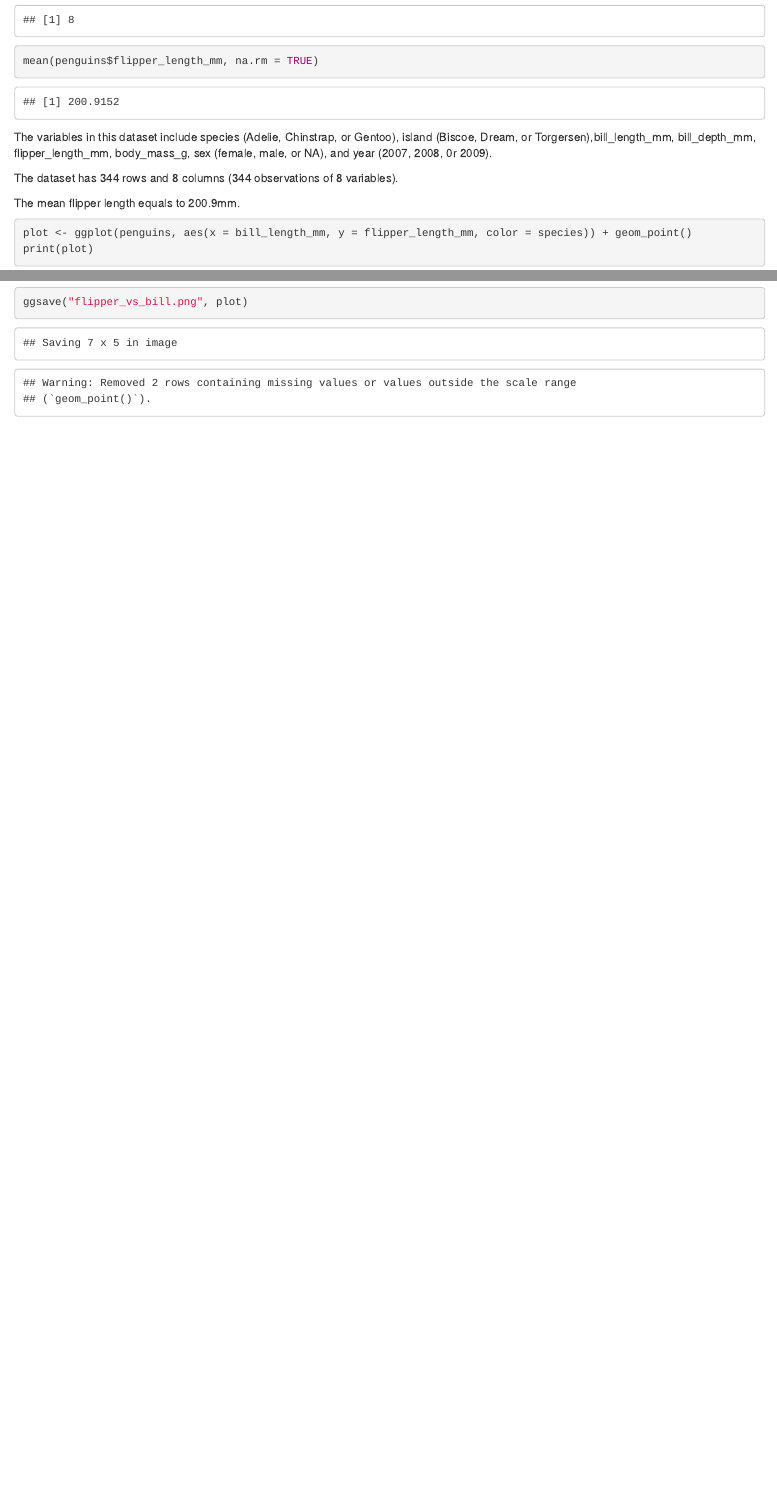
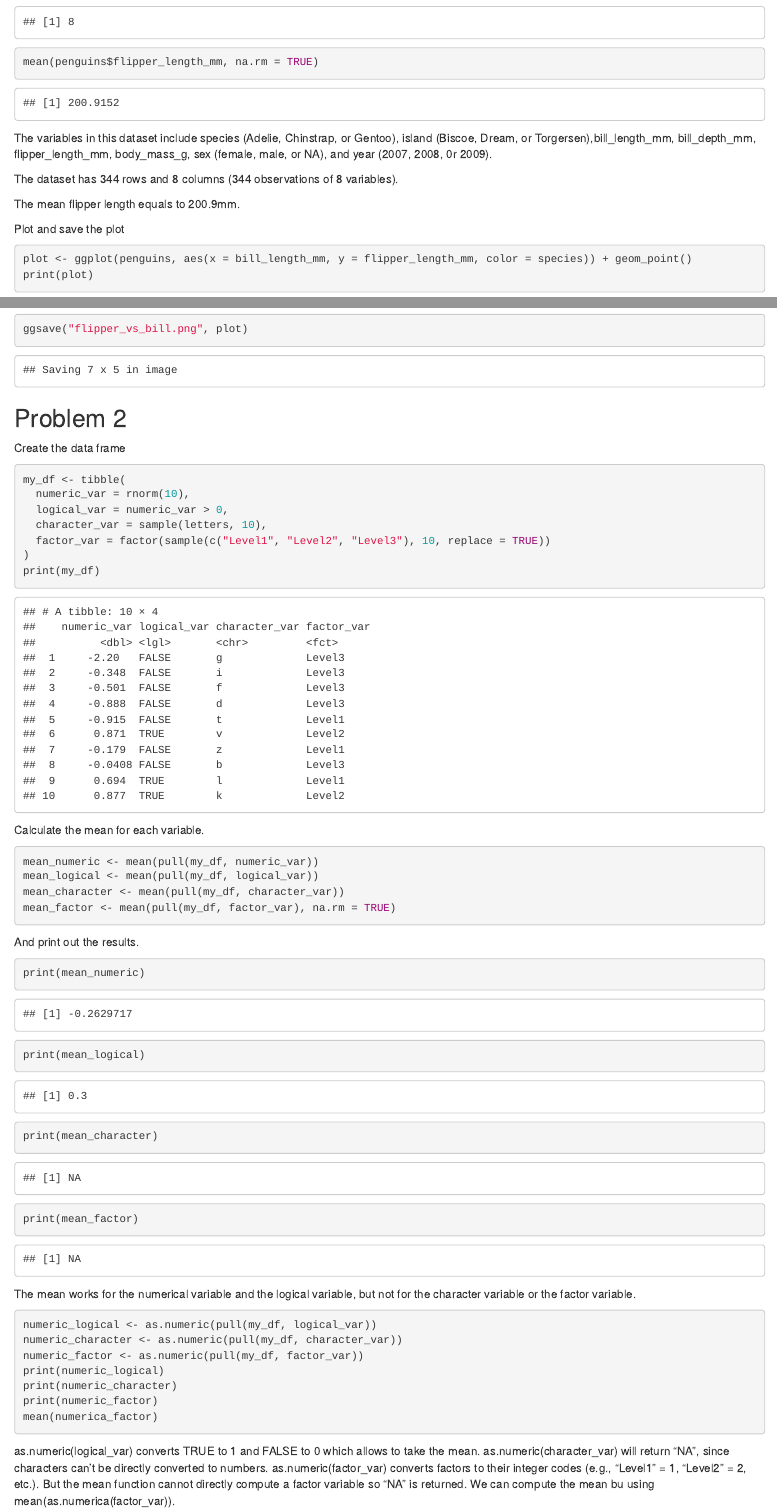
Before and after one commit to tl3279/p8105_hw1_tl3279, an R Markdown document (p8105_hw1_tl3279.Rmd): the page in a window 1100 px wide, from 840 px down before the commit and from 750 px down after it, so that both start at the same text, and a second part further down, joined at a grey line. Rendered offline with R 4.5, knitr and Pandoc, with nearby package versions; drawn as R Markdown's standard HTML page in place of the format the file asks for; code that draws random numbers runs with fixed seeds of ours; common packages that the code uses without loading them are loaded.

Commit message:
Complete Question 2

````diff
--- a/p8105_hw1_tl3279.Rmd
+++ b/p8105_hw1_tl3279.Rmd
@@ -6,3 +6,4 @@ output: html_document
 ---
 
 ```{r setup, include=FALSE}
+knitr::opts_chunk$set(warning = FALSE, echo = TRUE)
@@ -32,8 +32,53 @@ The dataset has 344 rows and 8 columns (344 observations of 8 variables).
 
 The mean flipper length equals to 200.9mm.
 
+Plot and save the plot
 ```{r}
 plot <- ggplot(penguins, aes(x = bill_length_mm, y = flipper_length_mm, color = species)) + geom_point()
 print(plot)
 ggsave("flipper_vs_bill.png", plot)
 ```
+
+## Problem 2
+Create the data frame
+```{r}
+my_df <- tibble(
+  numeric_var = rnorm(10),
+  logical_var = numeric_var > 0,
+  character_var = sample(letters, 10),
+  factor_var = factor(sample(c("Level1", "Level2", "Level3"), 10, replace = TRUE))
+)
+print(my_df)
+```
+
+Calculate the mean for each variable.
+```{r}
+mean_numeric <- mean(pull(my_df, numeric_var))
+mean_logical <- mean(pull(my_df, logical_var))
+mean_character <- mean(pull(my_df, character_var))
+mean_factor <- mean(pull(my_df, factor_var), na.rm = TRUE)
+```
+
+And print out the results.
+
+```{r}
+print(mean_numeric)
+print(mean_logical)
+print(mean_character)
+print(mean_factor)
+```
+
+The mean works for the numerical variable and the logical variable, but not for the character variable or the factor variable.
+
+```{r eval = FALSE}
+numeric_logical <- as.numeric(pull(my_df, logical_var))
+numeric_character <- as.numeric(pull(my_df, character_var))
+numeric_factor <- as.numeric(pull(my_df, factor_var))
+print(numeric_logical)
+print(numeric_character)
+print(numeric_factor)
+mean(numerica_factor)
+```
+as.numeric(logical_var) converts TRUE to 1 and FALSE to 0 which allows to take the mean.
+as.numeric(character_var) will return "NA", since characters can't be directly converted to numbers.
+as.numeric(factor_var) converts factors to their integer codes (e.g., "Level1" = 1, "Level2" = 2, etc.). But the mean function cannot directly compute a factor variable so "NA" is returned. We can compute the mean bu using mean(as.numerica(factor_var)).
````
Also changed, not shown: p8105_hw1_tl3279.Rmd (11 more changed lines).
